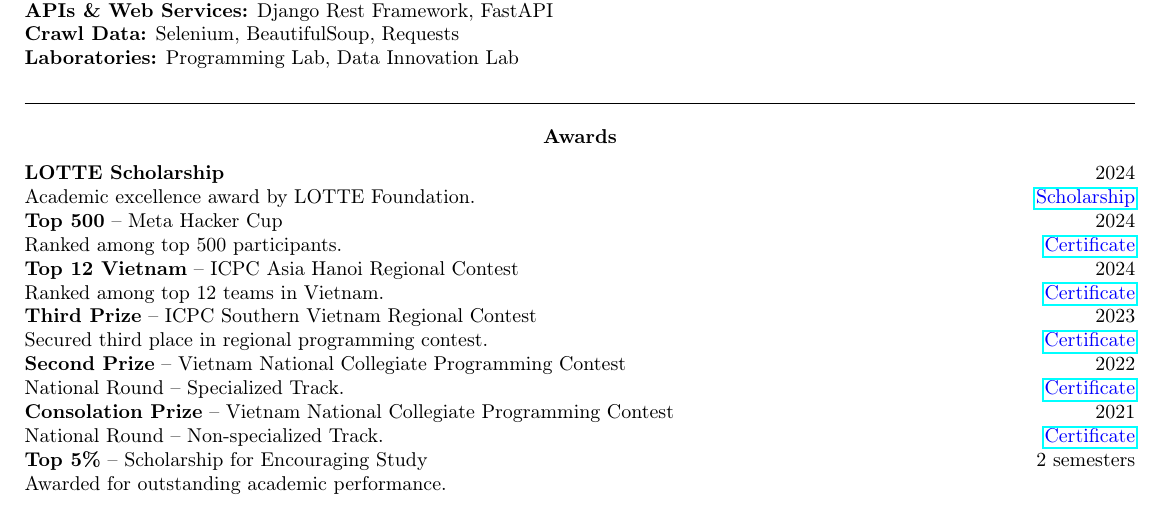
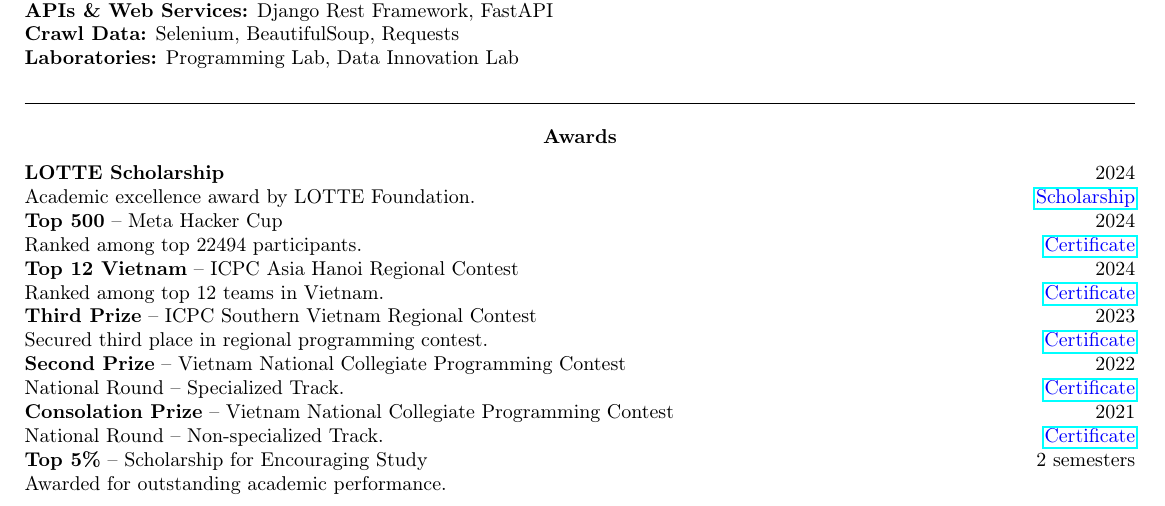
Before and after one commit to taitruong256/resume, a LaTeX document (TruongDucTai.tex): part of the page, cut so that both start at the same text. Compiled offline with pdfLaTeX.

Commit message:
update 11/05/2025

```diff
--- a/TruongDucTai.tex
+++ b/TruongDucTai.tex
@@ -125,7 +125,7 @@ Machine Learning Course Final Project \hfill \href{https://www.kaggle.com/code/t
 Academic excellence award by LOTTE Foundation. \hfill \href{https://drive.google.com/file/d/1-VoS_M4o_Dtu5mwoOiM1BGahttdvneo4/view?usp=sharing}{\textcolor{blue}{Scholarship}}
 
 \textbf{Top 500} -- Meta Hacker Cup \hfill 2024 \\
-Ranked among top 500 participants. \hfill \href{https://www.facebook.com/codingcompetitions/hacker-cup/2024/certificate/484986933064775?source=facebook}{\textcolor{blue}{Certificate}}
+Ranked among top 22494 participants. \hfill \href{https://www.facebook.com/codingcompetitions/hacker-cup/2024/certificate/484986933064775?source=facebook}{\textcolor{blue}{Certificate}}
 
 \textbf{Top 12 Vietnam} -- ICPC Asia Hanoi Regional Contest \hfill 2024 \\
 Ranked among top 12 teams in Vietnam. \hfill \href{https://github.com/taitruong256/Competitive-programming/blob/main/DH-Cong-nghiep-Thanh-pho-Ho-Chi-Minh-certificates-Top12-Viet-Nam.pdf}{\textcolor{blue}{Certificate}}
```
Also changed, not shown: TruongDucTai.pdf.
